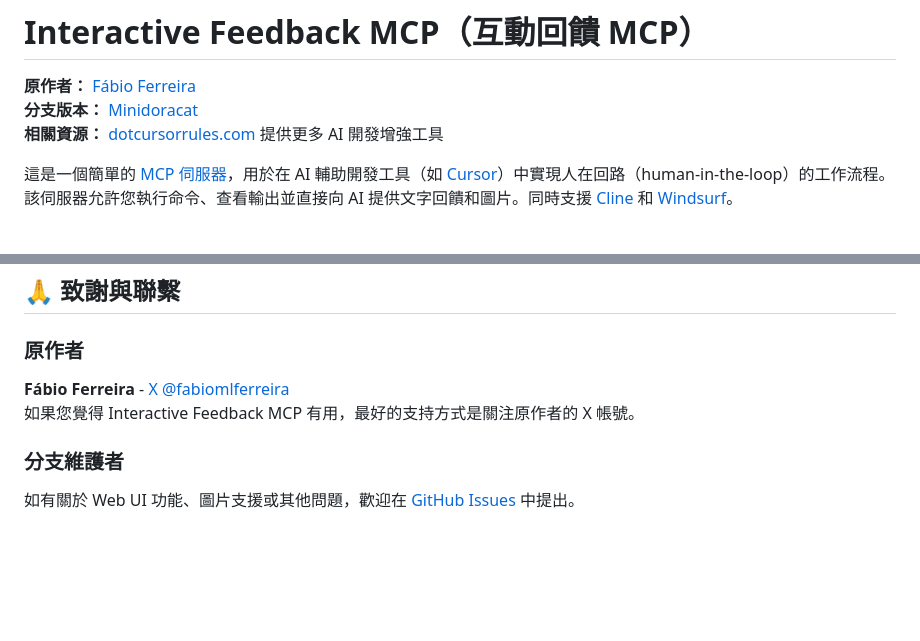
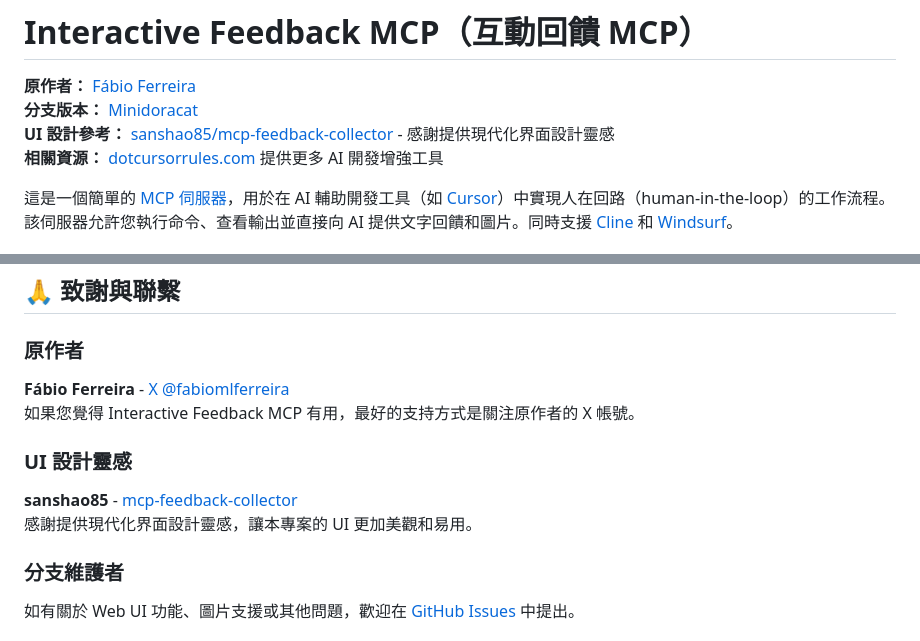
Before and after one commit to zetxtech/mcp-feedback-enhanced, a Markdown page: README.md, 2 parts joined by grey strips. GitHub-like rendering; blank space fills up the shorter version.

```diff
--- a/README.md
+++ b/README.md
@@ -2,6 +2,7 @@
 
 **原作者：** [Fábio Ferreira](https://x.com/fabiomlferreira)
 **分支版本：** [Minidoracat](https://github.com/Minidoracat)
+**UI 設計參考：** [sanshao85/mcp-feedback-collector](https://github.com/sanshao85/mcp-feedback-collector) - 感謝提供現代化界面設計靈感
 **相關資源：** [dotcursorrules.com](https://dotcursorrules.com/) 提供更多 AI 開發增強工具
 
 這是一個簡單的 [MCP 伺服器](https://modelcontextprotocol.io/)，用於在 AI 輔助開發工具（如 [Cursor](https://www.cursor.com)）中實現人在回路（human-in-the-loop）的工作流程。該伺服器允許您執行命令、查看輸出並直接向 AI 提供文字回饋和圖片。同時支援 [Cline](https://cline.bot) 和 [Windsurf](https://windsurf.com)。
@@ -440,6 +456,10 @@ MCP_DEBUG=true uvx mcp-feedback-enhanced@latest test
 **Fábio Ferreira** - [X @fabiomlferreira](https://x.com/fabiomlferreira)
 如果您覺得 Interactive Feedback MCP 有用，最好的支持方式是關注原作者的 X 帳號。
 
+### UI 設計靈感
+**sanshao85** - [mcp-feedback-collector](https://github.com/sanshao85/mcp-feedback-collector)
+感謝提供現代化界面設計靈感，讓本專案的 UI 更加美觀和易用。
+
 ### 分支維護者
 如有關於 Web UI 功能、圖片支援或其他問題，歡迎在 [GitHub Issues](https://github.com/Minidoracat/mcp-feedback-enhanced/issues) 中提出。
 
```
Also changed, not shown: other parts of README.md (+15 -0 lines), docs/images/qt-gui-interface.png (added), docs/images/web-ui-interface.jpeg (added), 1 other file.
